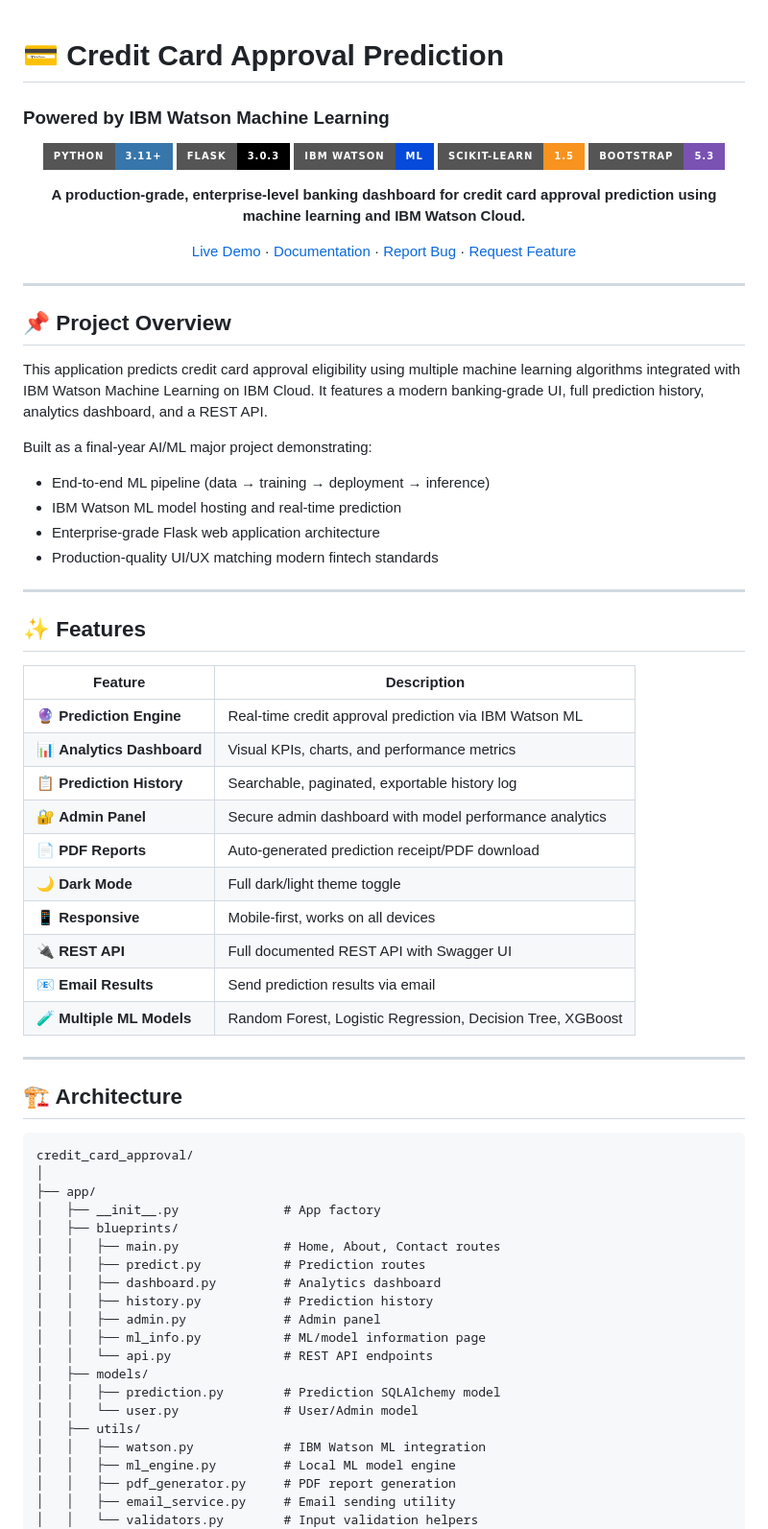
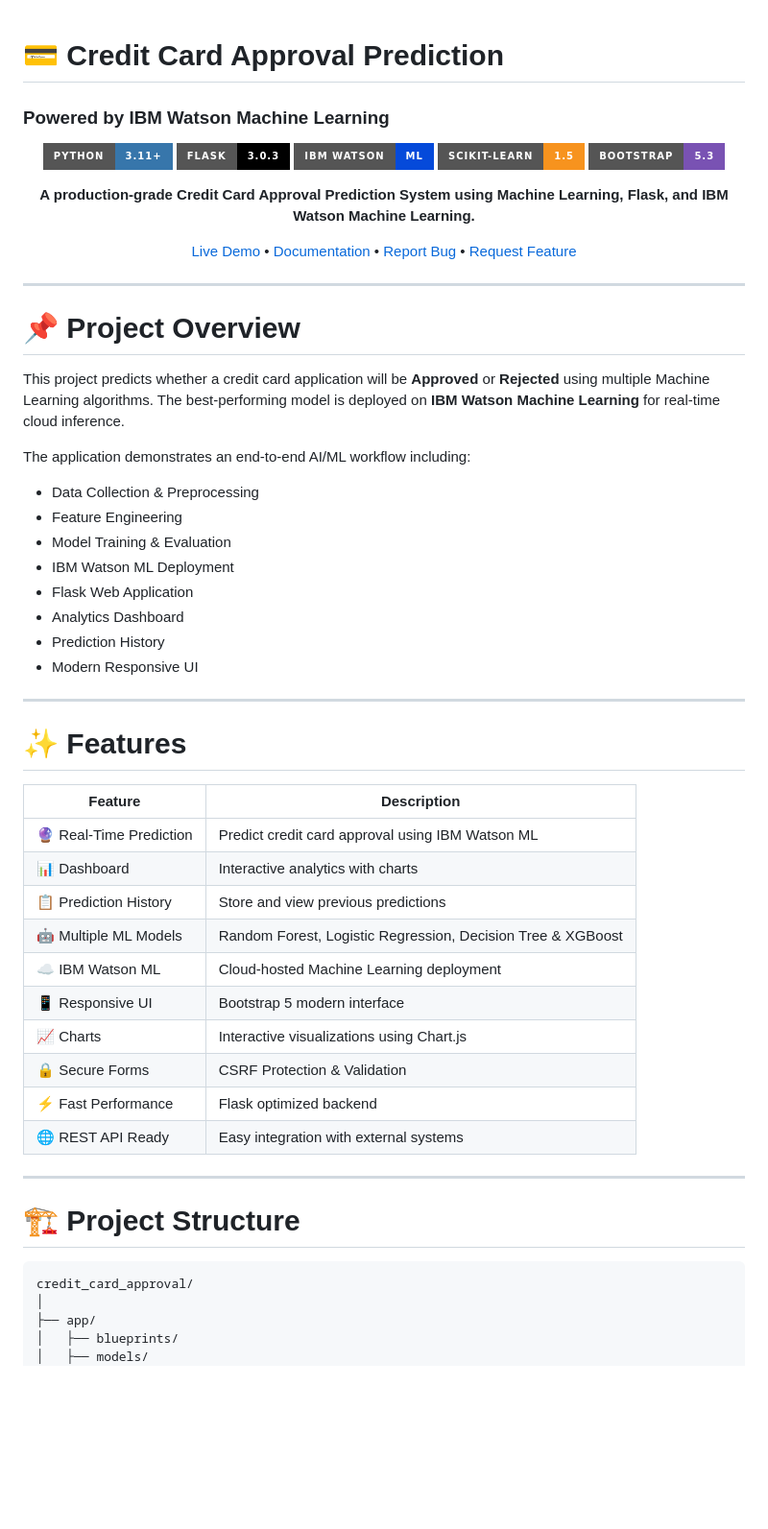
Before and after one commit to alfhisk9-sketch/credit-card-approval, a Markdown page: README.md, the part around one of its changes. Shown at 96% size. GitHub-like rendering; badges without logos; blank space fills up the shorter version.

Commit message:
Revise README for clarity and updated features
Updated project description, features, and installation instructions in README.md.

````diff
--- a/README.md
+++ b/README.md
@@ -1,73 +1,63 @@
 # 💳 Credit Card Approval Prediction
+
 ### Powered by IBM Watson Machine Learning
 
 <div align="center">
 
-![Python](https://img.shields.io/badge/Python-3.11+-3776AB?style=for-the-badge&logo=python&logoColor=white)
-![Flask](https://img.shields.io/badge/Flask-3.0.3-000000?style=for-the-badge&logo=flask&logoColor=white)
-![IBM Watson](https://img.shields.io/badge/IBM_Watson-ML-054ADA?style=for-the-badge&logo=ibm&logoColor=white)
-![scikit-learn](https://img.shields.io/badge/Scikit--Learn-1.5-F7931E?style=for-the-badge&logo=scikit-learn&logoColor=white)
-![Bootstrap](https://img.shields.io/badge/Bootstrap-5.3-7952B3?style=for-the-badge&logo=bootstrap&logoColor=white)
+![Python](https://img.shields.io/badge/Python-3.11+-3776AB?style=for-the-badge\&logo=python\&logoColor=white)
+![Flask](https://img.shields.io/badge/Flask-3.0.3-000000?style=for-the-badge\&logo=flask\&logoColor=white)
+![IBM Watson](https://img.shields.io/badge/IBM_Watson-ML-054ADA?style=for-the-badge\&logo=ibm\&logoColor=white)
+![scikit-learn](https://img.shields.io/badge/Scikit--Learn-1.5-F7931E?style=for-the-badge\&logo=scikit-learn\&logoColor=white)
+![Bootstrap](https://img.shields.io/badge/Bootstrap-5.3-7952B3?style=for-the-badge\&logo=bootstrap\&logoColor=white)
 
-**A production-grade, enterprise-level banking dashboard for credit card approval prediction using machine learning and IBM Watson Cloud.**
+**A production-grade Credit Card Approval Prediction System using Machine Learning, Flask, and IBM Watson Machine Learning.**
 
-[Live Demo](#) · [Documentation](#) · [Report Bug](#) · [Request Feature](#)
+[Live Demo](#) • [Documentation](#) • [Report Bug](#) • [Request Feature](#)
 
 </div>
 
 ---
 
-## 📌 Project Overview
+# 📌 Project Overview
 
-This application predicts credit card approval eligibility using multiple machine learning algorithms integrated with IBM Watson Machine Learning on IBM Cloud. It features a modern banking-grade UI, full prediction history, analytics dashboard, and a REST API.
+This project predicts whether a credit card application will be **Approved** or **Rejected** using multiple Machine Learning algorithms. The best-performing model is deployed on **IBM Watson Machine Learning** for real-time cloud inference.
 
-Built as a final-year AI/ML major project demonstrating:
-- End-to-end ML pipeline (data → training → deployment → inference)
-- IBM Watson ML model hosting and real-time prediction
-- Enterprise-grade Flask web application architecture
-- Production-quality UI/UX matching modern fintech standards
+The application demonstrates an end-to-end AI/ML workflow including:
+
+* Data Collection & Preprocessing
+* Feature Engineering
+* Model Training & Evaluation
+* IBM Watson ML Deployment
+* Flask Web Application
+* Analytics Dashboard
+* Prediction History
+* Modern Responsive UI
 
 ---
 
-## ✨ Features
+# ✨ Features
 
-| Feature | Description |
-|---|---|
-| 🔮 **Prediction Engine** | Real-time credit approval prediction via IBM Watson ML |
-| 📊 **Analytics Dashboard** | Visual KPIs, charts, and performance metrics |
-| 📋 **Prediction History** | Searchable, paginated, exportable history log |
-| 🔐 **Admin Panel** | Secure admin dashboard with model performance analytics |
-| 📄 **PDF Reports** | Auto-generated prediction receipt/PDF download |
-| 🌙 **Dark Mode** | Full dark/light theme toggle |
-| 📱 **Responsive** | Mobile-first, works on all devices |
-| 🔌 **REST API** | Full documented REST API with Swagger UI |
-| 📧 **Email Results** | Send prediction results via email |
-| 🧪 **Multiple ML Models** | Random Forest, Logistic Regression, Decision Tree, XGBoost |
+| Feature                 | Description                                                 |
+| ----------------------- | ----------------------------------------------------------- |
+| 🔮 Real-Time Prediction | Predict credit card approval using IBM Watson ML            |
+| 📊 Dashboard            | Interactive analytics with charts                           |
+| 📋 Prediction History   | Store and view previous predictions                         |
+| 🤖 Multiple ML Models   | Random Forest, Logistic Regression, Decision Tree & XGBoost |
+| ☁ IBM Watson ML         | Cloud-hosted Machine Learning deployment                    |
+| 📱 Responsive UI        | Bootstrap 5 modern interface                                |
+| 📈 Charts               | Interactive visualizations using Chart.js                   |
+| 🔒 Secure Forms         | CSRF Protection & Validation                                |
+| ⚡ Fast Performance      | Flask optimized backend                                     |
+| 🌐 REST API Ready       | Easy integration with external systems                      |
 
 ---
 
-## 🏗️ Architecture
+# 🏗️ Project Structure
 
-```
+```text
 credit_card_approval/
 │
 ├── app/
-│   ├── __init__.py              # App factory
 │   ├── blueprints/
-│   │   ├── main.py              # Home, About, Contact routes
-│   │   ├── predict.py           # Prediction routes
-│   │   ├── dashboard.py         # Analytics dashboard
-│   │   ├── history.py           # Prediction history
-│   │   ├── admin.py             # Admin panel
-│   │   ├── ml_info.py           # ML/model information page
-│   │   └── api.py               # REST API endpoints
 │   ├── models/
-│   │   ├── prediction.py        # Prediction SQLAlchemy model
-│   │   └── user.py              # User/Admin model
-│   ├── utils/
-│   │   ├── watson.py            # IBM Watson ML integration
-│   │   ├── ml_engine.py         # Local ML model engine
-│   │   ├── pdf_generator.py     # PDF report generation
-│   │   ├── email_service.py     # Email sending utility
-│   │   └── validators.py        # Input validation helpers
 │   ├── static/
````
Also changed, not shown: other parts of README.md (+133 -145 lines).
